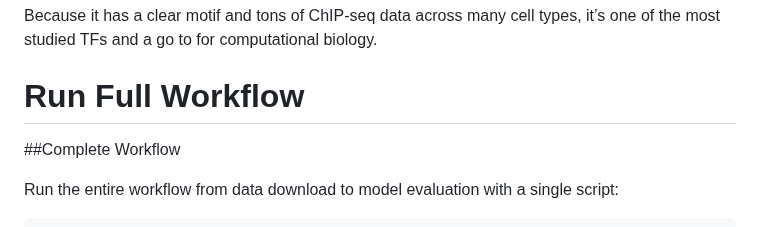
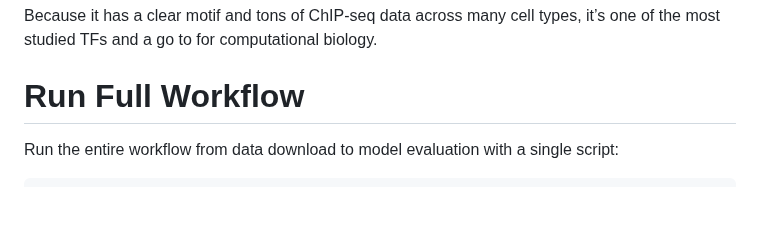
Before and after one commit to victoriamvu/Predicting-Transcription-Factor-Binding-Sites-Using-a-CNN, a Markdown page: project_files/README.md, the part around the change. Drawn GitHub-style; blank space fills up the shorter version.

````diff
--- a/project_files/README.md
+++ b/project_files/README.md
@@ -91,7 +91,6 @@ Breakdown:
 Because it has a clear motif and tons of ChIP-seq data across many cell types, it’s one of the most studied TFs and a go to for computational biology.
 
 # Run Full Workflow
-##Complete Workflow
 
 Run the entire workflow from data download to model evaluation with a single script:
 ```bash
````
